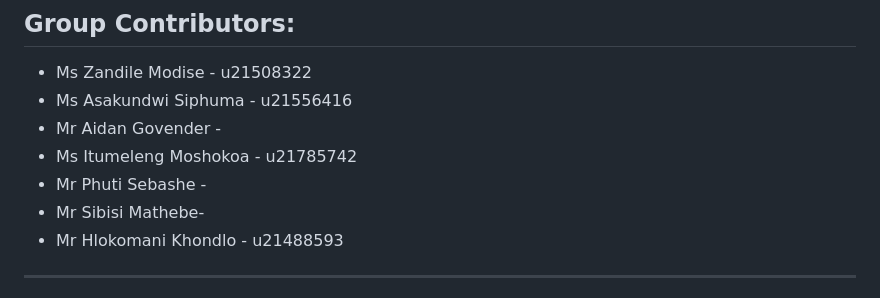
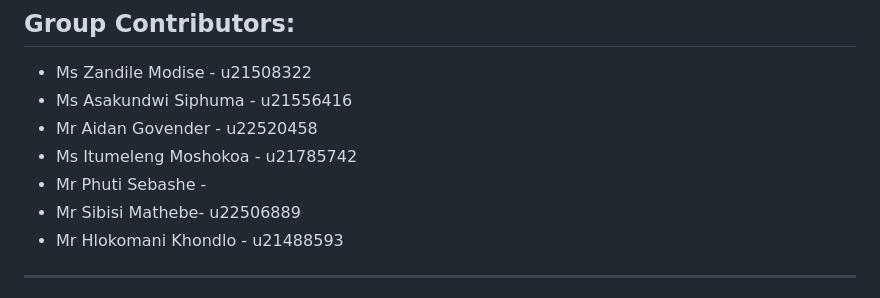
Before and after one commit to hlokomani-tuks/PA5-221-Repo, a Markdown page: README.md, the part around the change. GitHub-like rendering.

```diff
--- a/README.md
+++ b/README.md
@@ -9,10 +9,10 @@ More on the functional requirements below.
 ## Group Contributors:
 - Ms Zandile Modise - u21508322
 - Ms Asakundwi Siphuma - u21556416
-- Mr Aidan Govender -
+- Mr Aidan Govender - u22520458
 - Ms Itumeleng Moshokoa - u21785742
 - Mr Phuti Sebashe -
-- Mr Sibisi Mathebe-
+- Mr Sibisi Mathebe- u22506889
 - Mr Hlokomani Khondlo - u21488593
 
 *****************************************************************
```
